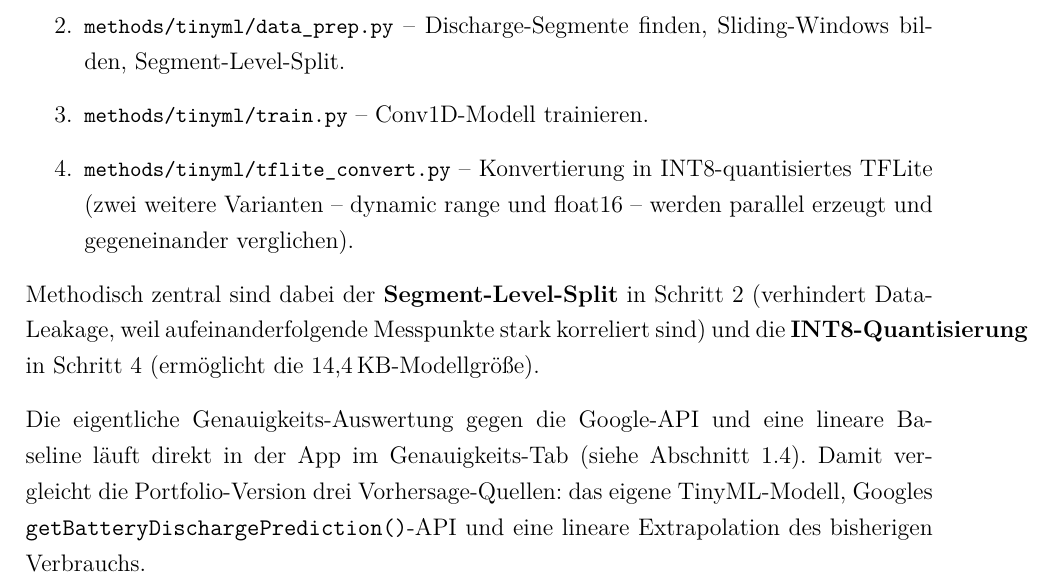
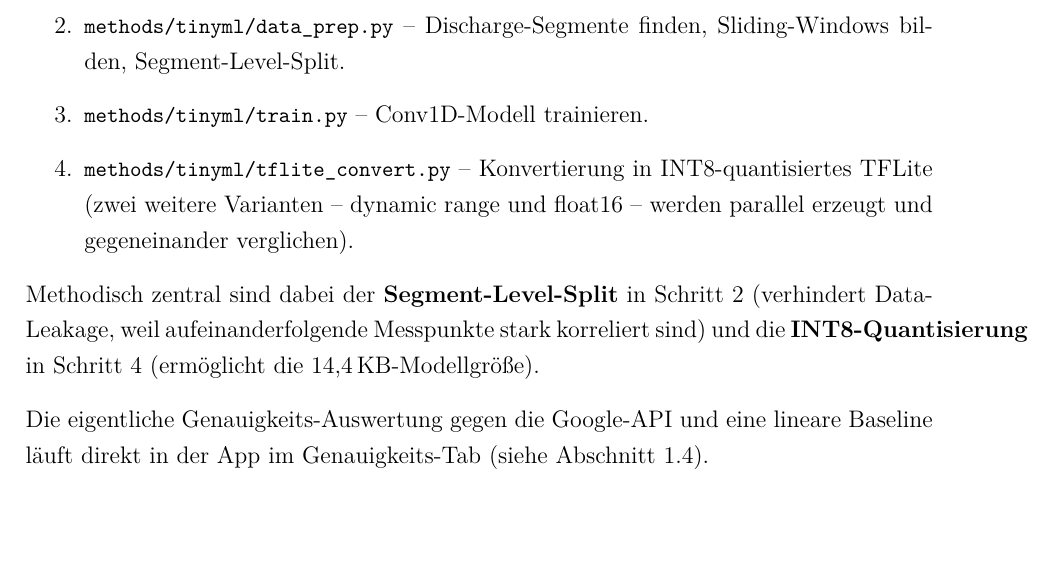
Before and after one commit to Keno-fsdf/HandyUsageRepo, a LaTeX document (portfolio/main.tex): part of page 24 of 47, cut so that both start at the same text, the shorter picture padded with empty space. Compiled offline with pdfLaTeX.

Commit message:
1.5 Python-Pipeline: drop the trailing 3-Vorhersage-Quellen recap
The 'Damit vergleicht die Portfolio-Version drei Vorhersage-Quellen:
das eigene TinyML-Modell, Googles getBatteryDischargePrediction()-API
und eine lineare Extrapolation' sentence was a recap of what the
previous sentence already said (Genauigkeits-Auswertung gegen
Google-API und lineare Baseline), and what section 1.4 shows with
screenshots. Removed; the closer now ends cleanly on the pointer to
1.4.

Co-Authored-By: Claude <noreply@anthropic.com>

```diff
--- a/portfolio/main.tex
+++ b/portfolio/main.tex
@@ -792,12 +792,8 @@ Messpunkte stark korreliert sind) und die
 14{,}4\,KB-Modellgröße).
 
 Die eigentliche Genauigkeits-Auswertung gegen die Google-API und
-eine lineare Baseline läuft direkt in der App im
-Genauigkeits-Tab (siehe Abschnitt~\ref{sec:bedienung}). Damit
-vergleicht die Portfolio-Version drei Vorhersage-Quellen:
-das eigene TinyML-Modell, Googles
-\code{getBatteryDischargePrediction()}-API und eine lineare
-Extrapolation des bisherigen Verbrauchs.
+eine lineare Baseline läuft direkt in der App im Genauigkeits-Tab
+(siehe Abschnitt~\ref{sec:bedienung}).
 
 \newpage
 
```
Also changed, not shown: portfolio/main.pdf.
